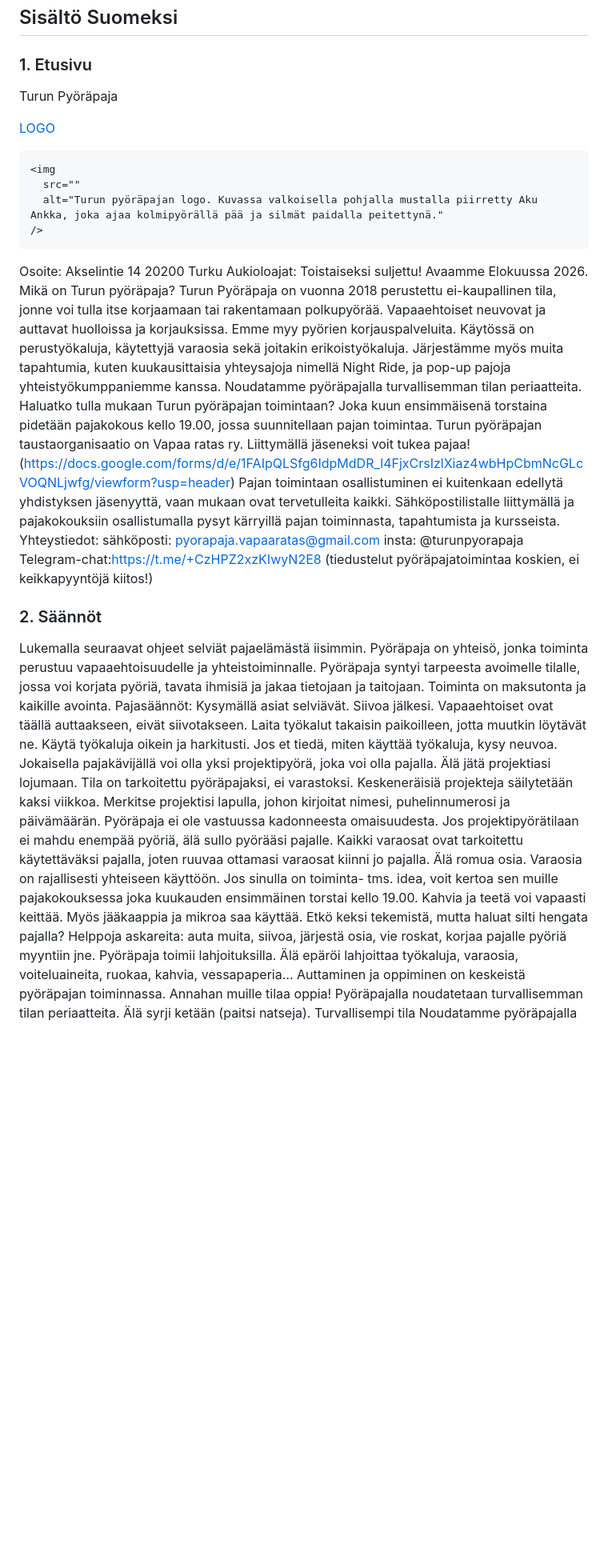
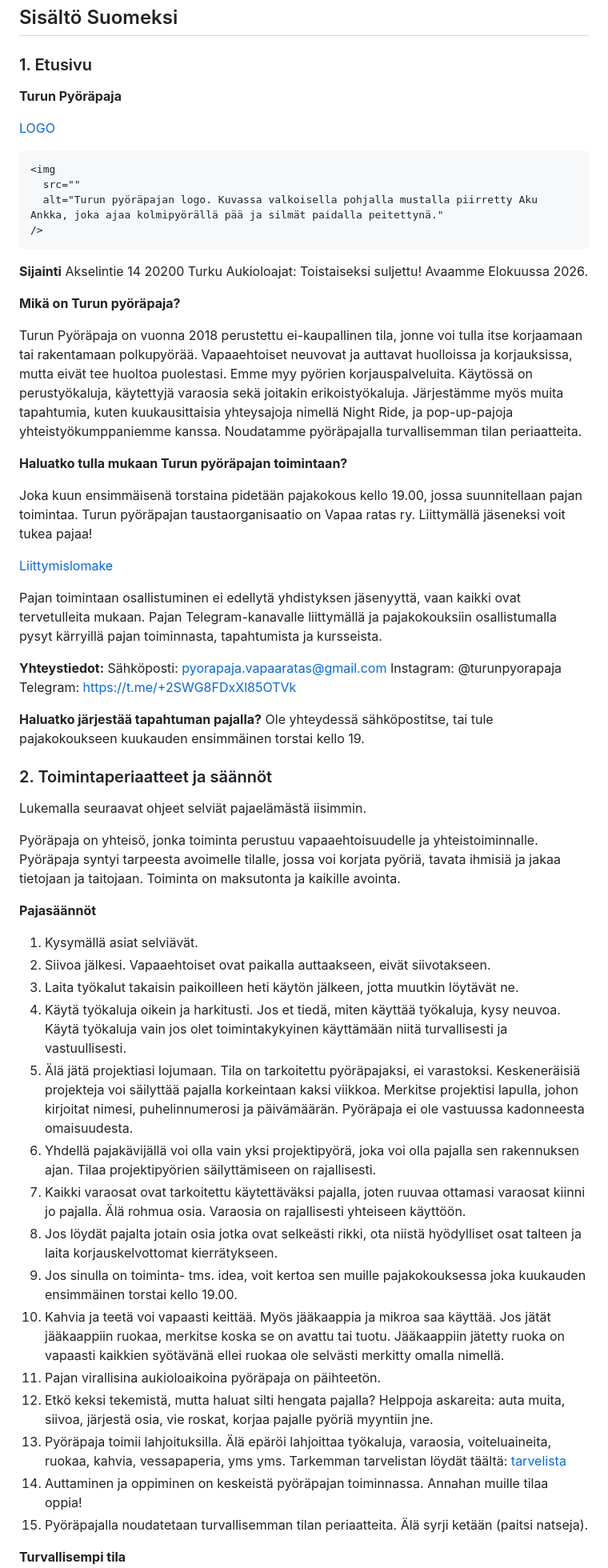
Before and after one commit to Leebossi/bike-kitchen, a Markdown page: specs.md, the part around one of its changes. Shown at 80% size. Drawn GitHub-style; blank space fills up the shorter version.

Commit message:
finnish specs update

````diff
--- a/specs.md
+++ b/specs.md
@@ -11,7 +11,7 @@
 
 ### 1. Etusivu
 
-Turun Pyöräpaja
+**Turun Pyöräpaja**
 
 [LOGO](https://drive.google.com/file/d/1irJjL0q1oVY5ofEwran_6CCkGxN-t_rs/view?usp=sharing)
 
@@ -22,43 +22,64 @@ Turun Pyöräpaja
 />
 ```
 
-Osoite:
+**Sijainti**
 Akselintie 14
 20200 Turku
 Aukioloajat:
 Toistaiseksi suljettu! Avaamme Elokuussa 2026.
-Mikä on Turun pyöräpaja?
+
+**Mikä on Turun pyöräpaja?**
+
 Turun Pyöräpaja on vuonna 2018 perustettu ei-kaupallinen tila, jonne voi tulla itse korjaamaan tai rakentamaan polkupyörää.
-Vapaaehtoiset neuvovat ja auttavat huolloissa ja korjauksissa. Emme myy pyörien korjauspalveluita. Käytössä on perustyökaluja, käytettyjä varaosia sekä joitakin erikoistyökaluja.
-Järjestämme myös muita tapahtumia, kuten kuukausittaisia yhteysajoja nimellä Night Ride, ja pop-up pajoja yhteistyökumppaniemme kanssa.
+Vapaaehtoiset neuvovat ja auttavat huolloissa ja korjauksissa, mutta eivät tee huoltoa puolestasi. Emme myy pyörien korjauspalveluita.
+Käytössä on perustyökaluja, käytettyjä varaosia sekä joitakin erikoistyökaluja.
+Järjestämme myös muita tapahtumia, kuten kuukausittaisia yhteysajoja nimellä Night Ride, ja pop-up-pajoja yhteistyökumppaniemme kanssa.
 Noudatamme pyöräpajalla turvallisemman tilan periaatteita.
-Haluatko tulla mukaan Turun pyöräpajan toimintaan? Joka kuun ensimmäisenä torstaina pidetään pajakokous kello 19.00, jossa suunnitellaan pajan toimintaa.
-Turun pyöräpajan taustaorganisaatio on Vapaa ratas ry.
-Liittymällä jäseneksi voit tukea pajaa! (https://docs.google.com/forms/d/e/1FAIpQLSfg6IdpMdDR_l4FjxCrsIzlXiaz4wbHpCbmNcGLcVOQNLjwfg/viewform?usp=header)
-Pajan toimintaan osallistuminen ei kuitenkaan edellytä yhdistyksen jäsenyyttä, vaan mukaan ovat tervetulleita kaikki. Sähköpostilistalle liittymällä ja pajakokouksiin osallistumalla pysyt kärryillä pajan toiminnasta, tapahtumista ja kursseista.
-Yhteystiedot:
-sähköposti: pyorapaja.vapaaratas@gmail.com
-insta: @turunpyorapaja
-Telegram-chat:https://t.me/+CzHPZ2xzKIwyN2E8
-(tiedustelut pyöräpajatoimintaa koskien, ei keikkapyyntöjä kiitos!)
 
-### 2. Säännöt
+**Haluatko tulla mukaan Turun pyöräpajan toimintaan?**
+
+Joka kuun ensimmäisenä torstaina pidetään pajakokous kello 19.00, jossa suunnitellaan pajan toimintaa.
+Turun pyöräpajan taustaorganisaatio on Vapaa ratas ry. Liittymällä jäseneksi voit tukea pajaa!
+
+[Liittymislomake](https://docs.google.com/forms/d/e/1FAIpQLSfg6IdpMdDR_l4FjxCrsIzlXiaz4wbHpCbmNcGLcVOQNLjwfg/viewform?usp=header)
+
+Pajan toimintaan osallistuminen ei edellytä yhdistyksen jäsenyyttä, vaan kaikki ovat tervetulleita mukaan.
+Pajan Telegram-kanavalle liittymällä ja pajakokouksiin osallistumalla pysyt kärryillä pajan toiminnasta, tapahtumista ja kursseista.
+
+**Yhteystiedot:**
+Sähköposti: pyorapaja.vapaaratas@gmail.com
+Instagram: @turunpyorapaja
+Telegram: https://t.me/+2SWG8FDxXl85OTVk
+
+**Haluatko järjestää tapahtuman pajalla?**
+Ole yhteydessä sähköpostitse, tai tule pajakokoukseen kuukauden ensimmäinen torstai kello 19.
+
+### 2. Toimintaperiaatteet ja säännöt
 
 Lukemalla seuraavat ohjeet selviät pajaelämästä iisimmin.
+
 Pyöräpaja on yhteisö, jonka toiminta perustuu vapaaehtoisuudelle ja yhteistoiminnalle.
 Pyöräpaja syntyi tarpeesta avoimelle tilalle, jossa voi korjata pyöriä, tavata ihmisiä ja jakaa tietojaan ja taitojaan. Toiminta on maksutonta ja kaikille avointa.
-Pajasäännöt:
-Kysymällä asiat selviävät.
-Siivoa jälkesi. Vapaaehtoiset ovat täällä auttaakseen, eivät siivotakseen.
-Laita työkalut takaisin paikoilleen, jotta muutkin löytävät ne.
-Käytä työkaluja oikein ja harkitusti. Jos et tiedä, miten käyttää työkaluja, kysy neuvoa.
-Jokaisella pajakävijällä voi olla yksi projektipyörä, joka voi olla pajalla. Älä jätä projektiasi lojumaan. Tila on tarkoitettu pyöräpajaksi, ei varastoksi. Keskeneräisiä projekteja säilytetään kaksi viikkoa. Merkitse projektisi lapulla, johon kirjoitat nimesi, puhelinnumerosi ja päivämäärän. Pyöräpaja ei ole vastuussa kadonneesta omaisuudesta. Jos projektipyörätilaan ei mahdu enempää pyöriä, älä sullo pyörääsi pajalle.
-Kaikki varaosat ovat tarkoitettu käytettäväksi pajalla, joten ruuvaa ottamasi varaosat kiinni jo pajalla. Älä romua osia. Varaosia on rajallisesti yhteiseen käyttöön.
-Jos sinulla on toiminta- tms. idea, voit kertoa sen muille pajakokouksessa joka kuukauden ensimmäinen torstai kello 19.00.
-Kahvia ja teetä voi vapaasti keittää. Myös jääkaappia ja mikroa saa käyttää.
-Etkö keksi tekemistä, mutta haluat silti hengata pajalla? Helppoja askareita: auta muita, siivoa, järjestä osia, vie roskat, korjaa pajalle pyöriä myyntiin jne.
-Pyöräpaja toimii lahjoituksilla. Älä epäröi lahjoittaa työkaluja, varaosia, voiteluaineita, ruokaa, kahvia, vessapaperia...
-Auttaminen ja oppiminen on keskeistä pyöräpajan toiminnassa. Annahan muille tilaa oppia!
-Pyöräpajalla noudatetaan turvallisemman tilan periaatteita. Älä syrji ketään (paitsi natseja).
-Turvallisempi tila
+
+**Pajasäännöt**
+
+1. Kysymällä asiat selviävät.
+2. Siivoa jälkesi. Vapaaehtoiset ovat paikalla auttaakseen, eivät siivotakseen.
+3. Laita työkalut takaisin paikoilleen heti käytön jälkeen, jotta muutkin löytävät ne.
+4. Käytä työkaluja oikein ja harkitusti. Jos et tiedä, miten käyttää työkaluja, kysy neuvoa. Käytä työkaluja vain jos olet toimintakykyinen käyttämään niitä turvallisesti ja vastuullisesti.
+5. Älä jätä projektiasi lojumaan. Tila on tarkoitettu pyöräpajaksi, ei varastoksi. Keskeneräisiä projekteja voi säilyttää pajalla korkeintaan kaksi viikkoa. Merkitse projektisi lapulla, johon kirjoitat nimesi, puhelinnumerosi ja päivämäärän. Pyöräpaja ei ole vastuussa kadonneesta omaisuudesta.
+6. Yhdellä pajakävijällä voi olla vain yksi projektipyörä, joka voi olla pajalla sen rakennuksen ajan. Tilaa projektipyörien säilyttämiseen on rajallisesti.
+7. Kaikki varaosat ovat tarkoitettu käytettäväksi pajalla, joten ruuvaa ottamasi varaosat kiinni jo pajalla. Älä rohmua osia. Varaosia on rajallisesti yhteiseen käyttöön.
+8. Jos löydät pajalta jotain osia jotka ovat selkeästi rikki, ota niistä hyödylliset osat talteen ja laita korjauskelvottomat kierrätykseen.
+9.  Jos sinulla on toiminta- tms. idea, voit kertoa sen muille pajakokouksessa joka kuukauden ensimmäinen torstai kello 19.00.
+10.  Kahvia ja teetä voi vapaasti keittää. Myös jääkaappia ja mikroa saa käyttää. Jos jätät jääkaappiin ruokaa, merkitse koska se on avattu tai tuotu. Jääkaappiin jätetty ruoka on vapaasti kaikkien syötävänä ellei ruokaa ole selvästi merkitty omalla nimellä.
+11.  Pajan virallisina aukioloaikoina pyöräpaja on päihteetön.
+12.  Etkö keksi tekemistä, mutta haluat silti hengata pajalla? Helppoja askareita: auta muita, siivoa, järjestä osia, vie roskat, korjaa pajalle pyöriä myyntiin jne.
+13.  Pyöräpaja toimii lahjoituksilla. Älä epäröi lahjoittaa työkaluja, varaosia, voiteluaineita, ruokaa, kahvia, vessapaperia, yms yms. Tarkemman tarvelistan löydät täältä:
+[tarvelista](https://docs.google.com/document/d/1dbl9vijzUfbWqq5HUz82BjK2hrZLy4qMeUCoam4jCwA/edit?usp=sharing)
+1.   Auttaminen ja oppiminen on keskeistä pyöräpajan toiminnassa. Annahan muille tilaa oppia!
+2.   Pyöräpajalla noudatetaan turvallisemman tilan periaatteita. Älä syrji ketään (paitsi natseja).
+
+**Turvallisempi tila**
+
 Noudatamme pyöräpajalla turvallisemman tilan periaatteita. Jokaisen on kyettävä kokemaan olonsa mukavaksi pajalla emmekä hyväksy vihamielistä tai häiritsevää käytöstä.
````
Also changed, not shown: other parts of specs.md (+29 -26 lines).
